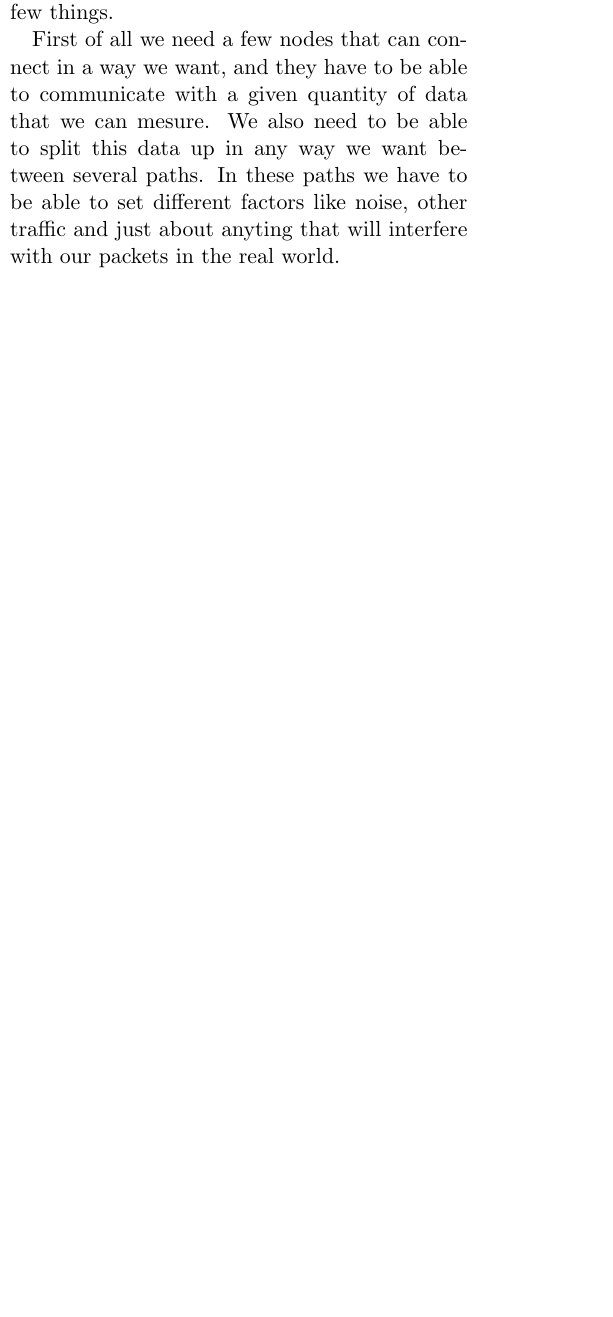
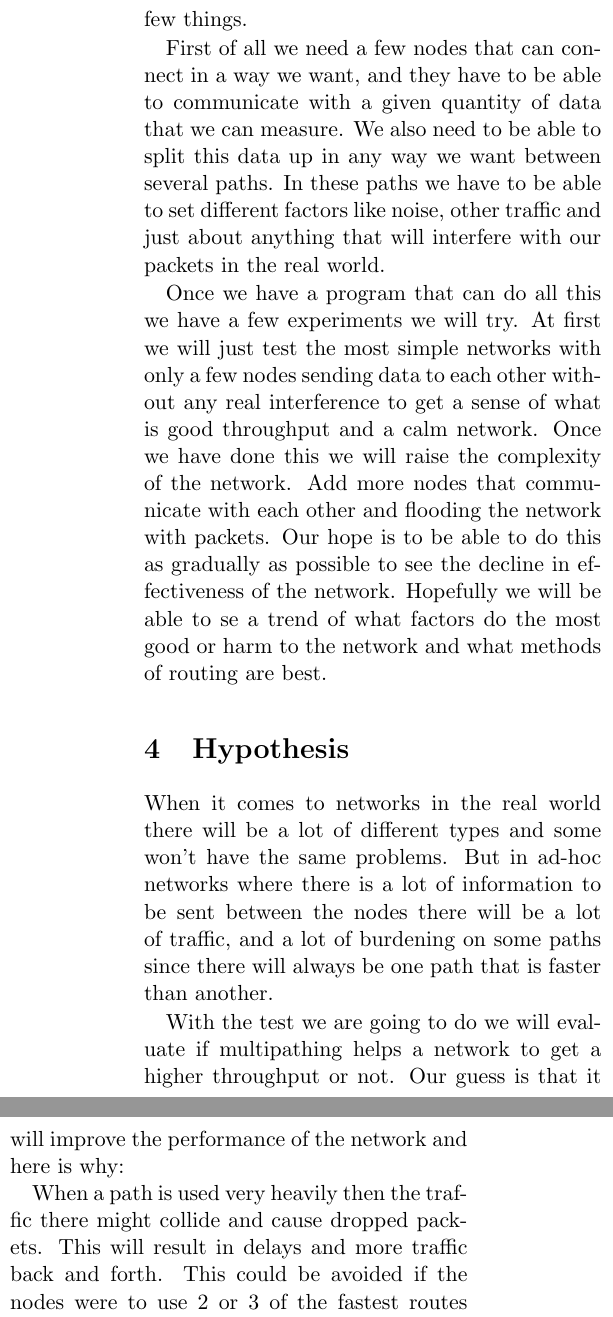
Before and after one commit to Rydfalk/TDDD66---Projekt, a LaTeX document (Milestone 1.tex): part of one column of page 2 of 3 before the commit and two parts of the columns of page 3 of 3 after it, the two joined at a grey line, cut so that both start at the same text, the shorter picture padded with empty space. Compiled offline with pdfLaTeX.

Commit message:
Mer ignore och mer text
Lite mer method och hypothesis

```diff
--- a/Milestone 1.tex
+++ b/Milestone 1.tex
@@ -1,11 +1,8 @@
 \documentclass[11pt,twocolumn]{article}
 \usepackage[utf8]{inputenc}
-\usepackage{amsmath}
-\usepackage{amsfonts}
-\usepackage{amssymb}
 \usepackage{graphicx}
-\usepackage[utf8]{inputenc}
-\usepackage{amsmath}
+
+
 
 \graphicspath{}
 
@@ -37,9 +36,22 @@ There are certainly many ways to transfer information electronically, however th
 
 \section{Method}
 
-We want to evaluate different methods of pathing in a network to get good throughput. If we are to do any tests on a larget scale it will be a lot of complex work unless we do a simulation. Since we want to do tests based on multipathing the simulation program has to include a few things.
+We want to evaluate different methods of pathing in a network to get good throughput. If we are to do any tests on a larger scale it will be a lot of complex work unless we do a simulation. Since we want to do tests based on multipathing the simulation program has to include a few things.
 
-First of all we need a few nodes that can connect in a way we want, and they have to be able to communicate with a given quantity of data that we can mesure. We also need to be able to split this data up in any way we want between several paths. In these paths we have to be able to set different factors like noise, other traffic and just about anyting that will interfere with our packets in the real world.
+First of all we need a few nodes that can connect in a way we want, and they have to be able to communicate with a given quantity of data that we can measure. We also need to be able to split this data up in any way we want between several paths. In these paths we have to be able to set different factors like noise, other traffic and just about anything that will interfere with our packets in the real world.
+
+Once we have a program that can do all this we have a few experiments we will try. At first we will just test the most simple networks with only a few nodes sending data to each other without any real interference to get a sense of what is good throughput and a calm network. Once we have done this we will raise the complexity of the network. Add more nodes that communicate with each other and flooding the network with packets. Our hope is to be able to do this as gradually as possible to see the decline in effectiveness of the network. Hopefully we will be able to se a trend of what factors do the most good or harm to the network and what methods of routing are best.
+
+\section{Hypothesis}
+
+When it comes to networks in the real world there will be a lot of different types and some won't have the same problems. But in ad-hoc networks where there is a lot of information to be sent between the nodes there will be a lot of traffic, and a lot of burdening on some paths since there will always be one path that is faster than another.
+
+With the test we are going to do we will evaluate if multipathing helps a network to get a higher throughput or not. Our guess is that it will improve the performance of the network and here is why:
+
+When a path is used very heavily then the traffic there might collide and cause dropped packets. This will result in delays and more traffic back and forth. This could be avoided if the nodes were to use 2 or 3 of the fastest routes instead of just the single fastest one. If the network is not very burdened then this might be a waste of time since it might take longer for the data to arrive than if it sent all over the same fast path, but in a network with a lot of users and a lot of traffic it might improve the chance of a stable line of communication.
+
+Also, when there is a lot of different paths there is less chance of trouble if one path would be broken since you already have a few other paths saved. If you simply used one path you would now have to search for a new one before being able to send the rest of your data.
+
 
 \section{Time plan}
 \begin{description}
```
Also changed, not shown: Milestone 1.tex (4 more changed lines), 1 other file.
